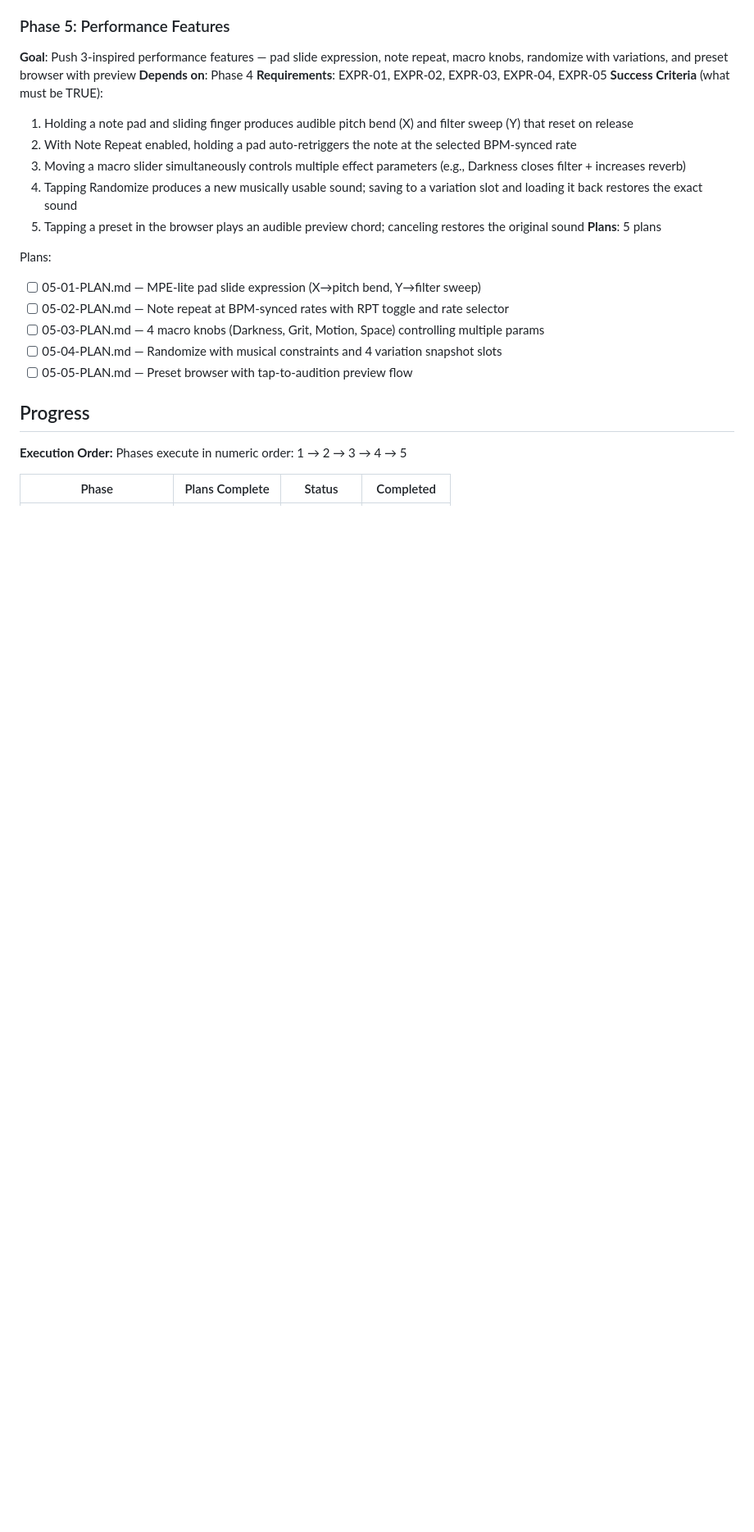
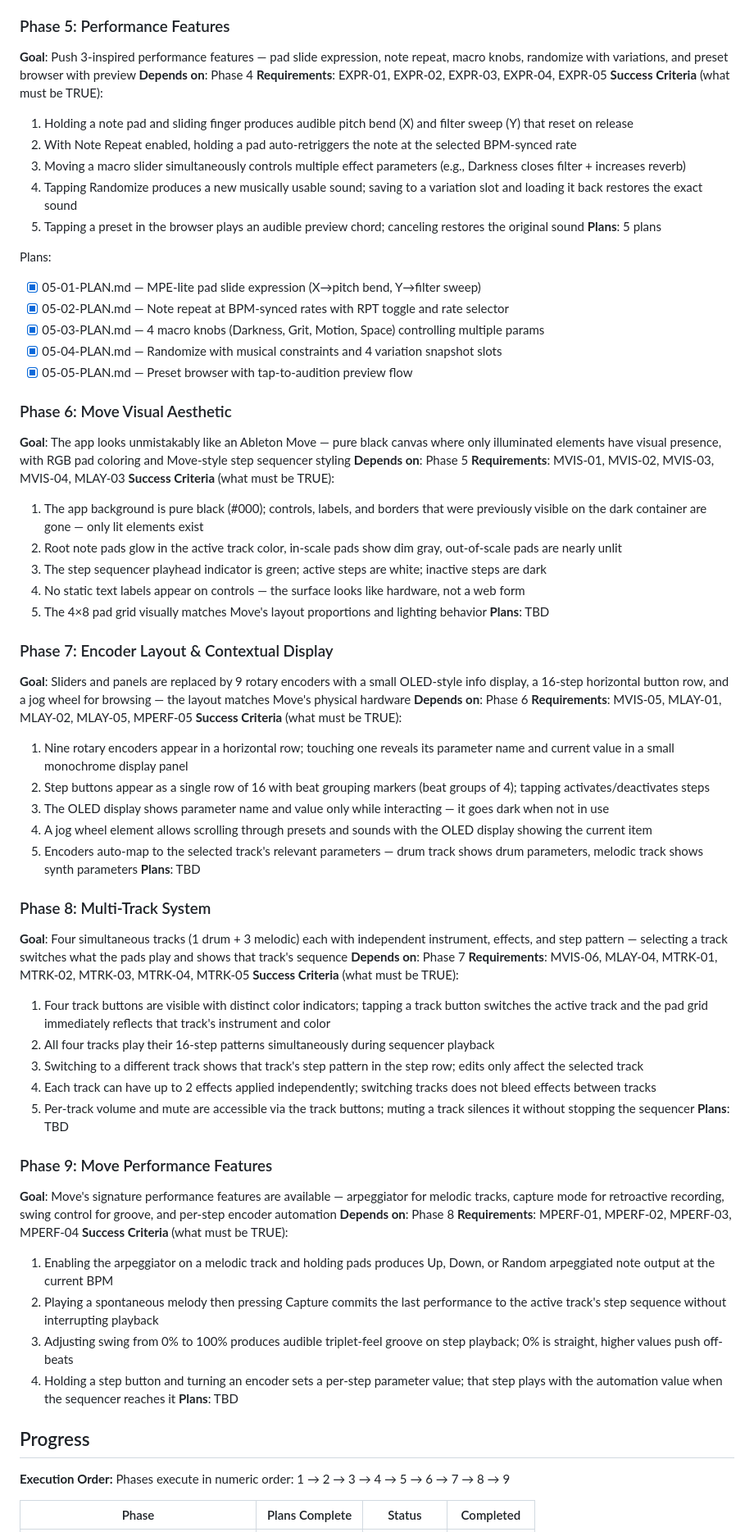
Before and after one commit to bradlannon/Tydal, a Markdown page: .planning/ROADMAP.md, the part around one of its changes. Shown at 82% size. GitHub-like rendering; blank space fills up the shorter version.

Commit message:
docs: create milestone v1.1 roadmap (4 phases)

```diff
--- a/.planning/ROADMAP.md
+++ b/.planning/ROADMAP.md
@@ -104,16 +115,63 @@ Plans:
 **Plans**: 5 plans
 
 Plans:
-- [ ] 05-01-PLAN.md — MPE-lite pad slide expression (X→pitch bend, Y→filter sweep)
-- [ ] 05-02-PLAN.md — Note repeat at BPM-synced rates with RPT toggle and rate selector
-- [ ] 05-03-PLAN.md — 4 macro knobs (Darkness, Grit, Motion, Space) controlling multiple params
-- [ ] 05-04-PLAN.md — Randomize with musical constraints and 4 variation snapshot slots
-- [ ] 05-05-PLAN.md — Preset browser with tap-to-audition preview flow
+- [x] 05-01-PLAN.md — MPE-lite pad slide expression (X→pitch bend, Y→filter sweep)
+- [x] 05-02-PLAN.md — Note repeat at BPM-synced rates with RPT toggle and rate selector
+- [x] 05-03-PLAN.md — 4 macro knobs (Darkness, Grit, Motion, Space) controlling multiple params
+- [x] 05-04-PLAN.md — Randomize with musical constraints and 4 variation snapshot slots
+- [x] 05-05-PLAN.md — Preset browser with tap-to-audition preview flow
+
+### Phase 6: Move Visual Aesthetic
+**Goal**: The app looks unmistakably like an Ableton Move — pure black canvas where only illuminated elements have visual presence, with RGB pad coloring and Move-style step sequencer styling
+**Depends on**: Phase 5
+**Requirements**: MVIS-01, MVIS-02, MVIS-03, MVIS-04, MLAY-03
+**Success Criteria** (what must be TRUE):
+  1. The app background is pure black (#000); controls, labels, and borders that were previously visible on the dark container are gone — only lit elements exist
+  2. Root note pads glow in the active track color, in-scale pads show dim gray, out-of-scale pads are nearly unlit
+  3. The step sequencer playhead indicator is green; active steps are white; inactive steps are dark
+  4. No static text labels appear on controls — the surface looks like hardware, not a web form
+  5. The 4×8 pad grid visually matches Move's layout proportions and lighting behavior
+**Plans**: TBD
+
+### Phase 7: Encoder Layout & Contextual Display
+**Goal**: Sliders and panels are replaced by 9 rotary encoders with a small OLED-style info display, a 16-step horizontal button row, and a jog wheel for browsing — the layout matches Move's physical hardware
+**Depends on**: Phase 6
+**Requirements**: MVIS-05, MLAY-01, MLAY-02, MLAY-05, MPERF-05
+**Success Criteria** (what must be TRUE):
+  1. Nine rotary encoders appear in a horizontal row; touching one reveals its parameter name and current value in a small monochrome display panel
+  2. Step buttons appear as a single row of 16 with beat grouping markers (beat groups of 4); tapping activates/deactivates steps
+  3. The OLED display shows parameter name and value only while interacting — it goes dark when not in use
+  4. A jog wheel element allows scrolling through presets and sounds with the OLED display showing the current item
+  5. Encoders auto-map to the selected track's relevant parameters — drum track shows drum parameters, melodic track shows synth parameters
+**Plans**: TBD
+
+### Phase 8: Multi-Track System
+**Goal**: Four simultaneous tracks (1 drum + 3 melodic) each with independent instrument, effects, and step pattern — selecting a track switches what the pads play and shows that track's sequence
+**Depends on**: Phase 7
+**Requirements**: MVIS-06, MLAY-04, MTRK-01, MTRK-02, MTRK-03, MTRK-04, MTRK-05
+**Success Criteria** (what must be TRUE):
+  1. Four track buttons are visible with distinct color indicators; tapping a track button switches the active track and the pad grid immediately reflects that track's instrument and color
+  2. All four tracks play their 16-step patterns simultaneously during sequencer playback
+  3. Switching to a different track shows that track's step pattern in the step row; edits only affect the selected track
+  4. Each track can have up to 2 effects applied independently; switching tracks does not bleed effects between tracks
+  5. Per-track volume and mute are accessible via the track buttons; muting a track silences it without stopping the sequencer
+**Plans**: TBD
+
+### Phase 9: Move Performance Features
+**Goal**: Move's signature performance features are available — arpeggiator for melodic tracks, capture mode for retroactive recording, swing control for groove, and per-step encoder automation
+**Depends on**: Phase 8
+**Requirements**: MPERF-01, MPERF-02, MPERF-03, MPERF-04
+**Success Criteria** (what must be TRUE):
+  1. Enabling the arpeggiator on a melodic track and holding pads produces Up, Down, or Random arpeggiated note output at the current BPM
+  2. Playing a spontaneous melody then pressing Capture commits the last performance to the active track's step sequence without interrupting playback
+  3. Adjusting swing from 0% to 100% produces audible triplet-feel groove on step playback; 0% is straight, higher values push off-beats
+  4. Holding a step button and turning an encoder sets a per-step parameter value; that step plays with the automation value when the sequencer reaches it
+**Plans**: TBD
 
 ## Progress
 
 **Execution Order:**
-Phases execute in numeric order: 1 → 2 → 3 → 4 → 5
+Phases execute in numeric order: 1 → 2 → 3 → 4 → 5 → 6 → 7 → 8 → 9
 
 | Phase | Plans Complete | Status | Completed |
 |-------|----------------|--------|-----------|
```
Also changed, not shown: other parts of .planning/ROADMAP.md (+38 -23 lines), .planning/STATE.md (+27 -25 lines).
